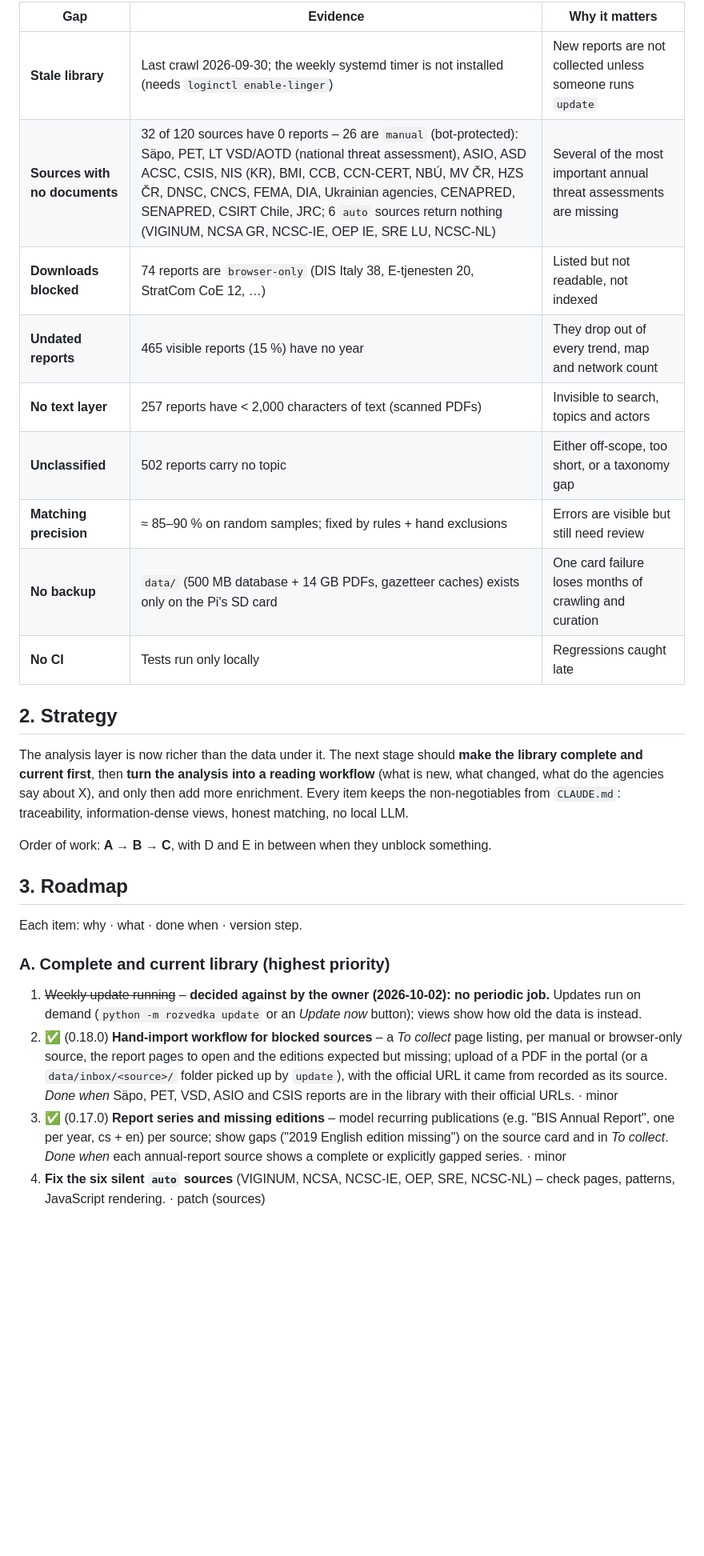
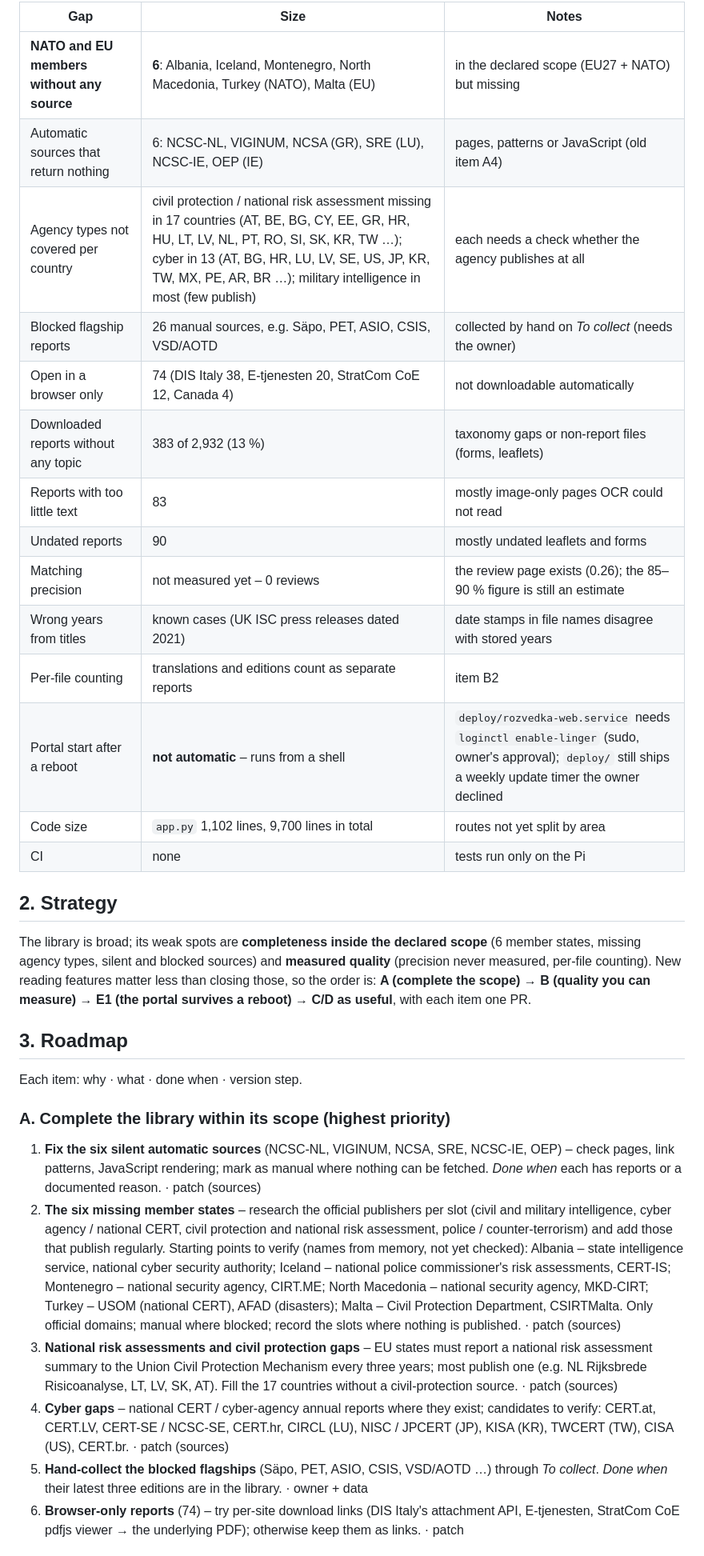
Before and after one commit to iiogurt/Rozvedka, a Markdown page: docs/ROADMAP.md, the part around one of its changes. Shown at 80% size. Drawn GitHub-style; blank space fills up the shorter version.

```diff
--- a/docs/ROADMAP.md
+++ b/docs/ROADMAP.md
@@ -20,40 +21,50 @@ starting point for every new working session (see `CLAUDE.md` for the working ru
 
-| Gap | Evidence | Why it matters |
+| Gap | Size | Notes |
 |---|---|---|
-| **Stale library** | Last crawl 2026-09-30; the weekly systemd timer is not installed (needs `loginctl enable-linger`) | New reports are not collected unless someone runs `update` |
-| **Sources with no documents** | 32 of 120 sources have 0 reports – 26 are `manual` (bot-protected): Säpo, PET, LT VSD/AOTD (national threat assessment), ASIO, ASD ACSC, CSIS, NIS (KR), BMI, CCB, CCN-CERT, NBÚ, MV ČR, HZS ČR, DNSC, CNCS, FEMA, DIA, Ukrainian agencies, CENAPRED, SENAPRED, CSIRT Chile, JRC; 6 `auto` sources return nothing (VIGINUM, NCSA GR, NCSC-IE, OEP IE, SRE LU, NCSC-NL) | Several of the most important annual threat assessments are missing |
-| **Downloads blocked** | 74 reports are `browser-only` (DIS Italy 38, E-tjenesten 20, StratCom CoE 12, …) | Listed but not readable, not indexed |
-| **Undated reports** | 465 visible reports (15 %) have no year | They drop out of every trend, map and network count |
-| **No text layer** | 257 reports have < 2,000 characters of text (scanned PDFs) | Invisible to search, topics and actors |
-| **Unclassified** | 502 reports carry no topic | Either off-scope, too short, or a taxonomy gap |
-| **Matching precision** | ≈ 85–90 % on random samples; fixed by rules + hand exclusions | Errors are visible but still need review |
-| **No backup** | `data/` (500 MB database + 14 GB PDFs, gazetteer caches) exists only on the Pi's SD card | One card failure loses months of crawling and curation |
-| **No CI** | Tests run only locally | Regressions caught late |
+| **NATO and EU members without any source** | **6**: Albania, Iceland, Montenegro, North Macedonia, Turkey (NATO), Malta (EU) | in the declared scope (EU27 + NATO) but missing |
+| Automatic sources that return nothing | 6: NCSC-NL, VIGINUM, NCSA (GR), SRE (LU), NCSC-IE, OEP (IE) | pages, patterns or JavaScript (old item A4) |
+| Agency types not covered per country | civil protection / national risk assessment missing in 17 countries (AT, BE, BG, CY, EE, GR, HR, HU, LT, LV, NL, PT, RO, SI, SK, KR, TW …); cyber in 13 (AT, BG, HR, LU, LV, SE, US, JP, KR, TW, MX, PE, AR, BR …); military intelligence in most (few publish) | each needs a check whether the agency publishes at all |
+| Blocked flagship reports | 26 manual sources, e.g. Säpo, PET, ASIO, CSIS, VSD/AOTD | collected by hand on *To collect* (needs the owner) |
+| Open in a browser only | 74 (DIS Italy 38, E-tjenesten 20, StratCom CoE 12, Canada 4) | not downloadable automatically |
+| Downloaded reports without any topic | 383 of 2,932 (13 %) | taxonomy gaps or non-report files (forms, leaflets) |
+| Reports with too little text | 83 | mostly image-only pages OCR could not read |
+| Undated reports | 90 | mostly undated leaflets and forms |
+| Matching precision | not measured yet – 0 reviews | the review page exists (0.26); the 85–90 % figure is still an estimate |
+| Wrong years from titles | known cases (UK ISC press releases dated 2021) | date stamps in file names disagree with stored years |
+| Per-file counting | translations and editions count as separate reports | item B2 |
+| Portal start after a reboot | **not automatic** – runs from a shell | `deploy/rozvedka-web.service` needs `loginctl enable-linger` (sudo, owner's approval); `deploy/` still ships a weekly update timer the owner declined |
+| Code size | `app.py` 1,102 lines, 9,700 lines in total | routes not yet split by area |
+| CI | none | tests run only on the Pi |
 
 ## 2. Strategy
 
-The analysis layer is now richer than the data under it. The next stage should **make the library complete
-and current first**, then **turn the analysis into a reading workflow** (what is new, what changed, what do
-the agencies say about X), and only then add more enrichment. Every item keeps the non-negotiables from
-`CLAUDE.md`: traceability, information-dense views, honest matching, no local LLM.
-
-Order of work: **A → B → C**, with D and E in between when they unblock something.
+The library is broad; its weak spots are **completeness inside the declared scope** (6 member states, missing agency
+types, silent and blocked sources) and **measured quality** (precision never measured, per-file counting). New reading
+features matter less than closing those, so the order is: **A (complete the scope) → B (quality you can measure) →
+E1 (the portal survives a reboot) → C/D as useful**, with each item one PR.
 
 ## 3. Roadmap
 
 Each item: why · what · done when · version step.
 
-### A. Complete and current library (highest priority)
+### A. Complete the library within its scope (highest priority)
 
-1. ~~Weekly update running~~ – **decided against by the owner (2026-10-02): no periodic job.** Updates run on demand
-   (`python -m rozvedka update` or an *Update now* button); views show how old the data is instead.
-2. ✅ (0.18.0) **Hand-import workflow for blocked sources** – a *To collect* page listing, per manual or browser-only source,
-   the report pages to open and the editions expected but missing; upload of a PDF in the portal (or a
-   `data/inbox/<source>/` folder picked up by `update`), with the official URL it came from recorded as its
-   source. *Done when* Säpo, PET, VSD, ASIO and CSIS reports are in the library with their official URLs. · minor
-3. ✅ (0.17.0) **Report series and missing editions** – model recurring publications (e.g. "BIS Annual Report", one per year,
-   cs + en) per source; show gaps ("2019 English edition missing") on the source card and in *To collect*.
-   *Done when* each annual-report source shows a complete or explicitly gapped series. · minor
-4. **Fix the six silent `auto` sources** (VIGINUM, NCSA, NCSC-IE, OEP, SRE, NCSC-NL) – check pages, patterns,
-   JavaScript rendering. · patch (sources)
+1. **Fix the six silent automatic sources** (NCSC-NL, VIGINUM, NCSA, SRE, NCSC-IE, OEP) – check pages, link patterns,
+   JavaScript rendering; mark as manual where nothing can be fetched. *Done when* each has reports or a documented reason. · patch (sources)
+2. **The six missing member states** – research the official publishers per slot (civil and military intelligence,
+   cyber agency / national CERT, civil protection and national risk assessment, police / counter-terrorism) and add
+   those that publish regularly. Starting points to verify (names from memory, not yet checked): Albania – state
+   intelligence service, national cyber security authority; Iceland – national police commissioner's risk
+   assessments, CERT-IS; Montenegro – national security agency, CIRT.ME; North Macedonia – national security agency,
+   MKD-CIRT; Turkey – USOM (national CERT), AFAD (disasters); Malta – Civil Protection Department, CSIRTMalta. Only
+   official domains; manual where blocked; record the slots where nothing is published. · patch (sources)
+3. **National risk assessments and civil protection gaps** – EU states must report a national risk assessment
+   summary to the Union Civil Protection Mechanism every three years; most publish one (e.g. NL Rijksbrede
+   Risicoanalyse, LT, LV, SK, AT). Fill the 17 countries without a civil-protection source. · patch (sources)
+4. **Cyber gaps** – national CERT / cyber-agency annual reports where they exist; candidates to verify: CERT.at, CERT.LV,
+   CERT-SE / NCSC-SE, CERT.hr, CIRCL (LU), NISC / JPCERT (JP), KISA (KR), TWCERT (TW), CISA (US), CERT.br. · patch (sources)
+5. **Hand-collect the blocked flagships** (Säpo, PET, ASIO, CSIS, VSD/AOTD …) through *To collect*. *Done when* their
+   latest three editions are in the library. · owner + data
+6. **Browser-only reports** (74) – try per-site download links (DIS Italy's attachment API, E-tjenesten, StratCom CoE
+   pdfjs viewer → the underlying PDF); otherwise keep them as links. · patch
 
```
Also changed, not shown: other parts of docs/ROADMAP.md (+78 -62 lines).
